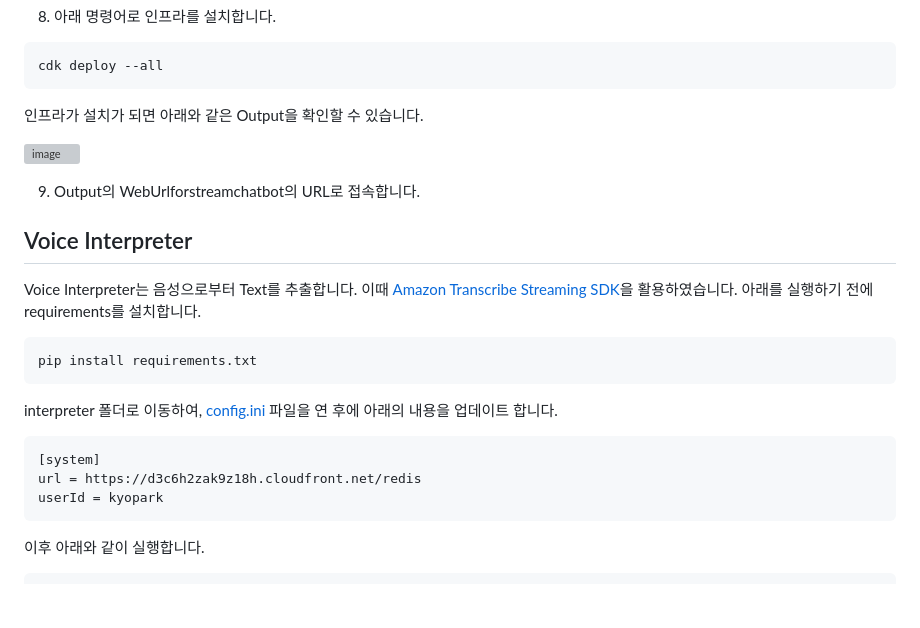
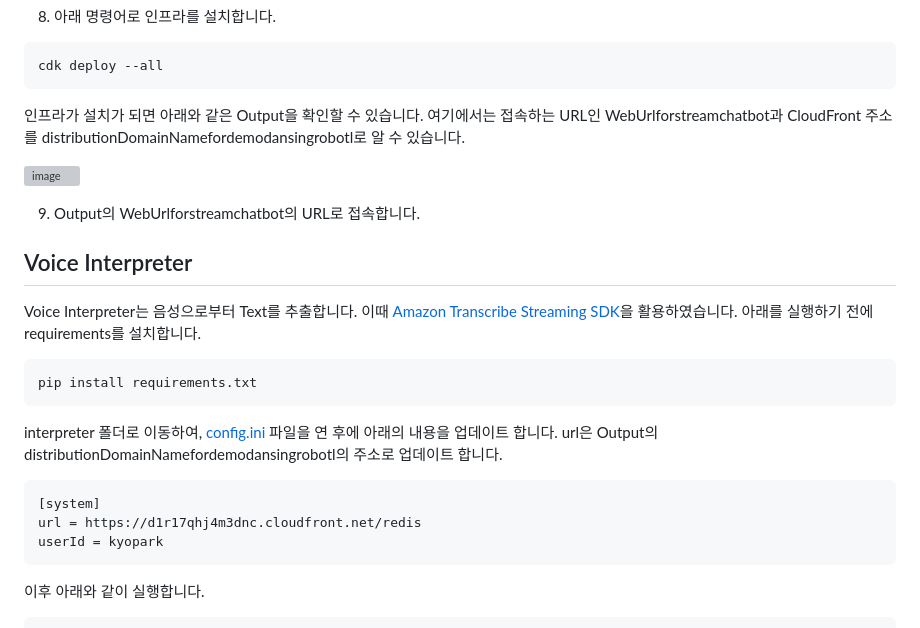
Before and after one commit to kyopark2014/demo-robo-soulmate, a Markdown page: deployment.md, the part around the change. Rendered like a GitHub page; blank space fills up the shorter version; grey boxes are pictures that could not be loaded.

````diff
--- a/deployment.md
+++ b/deployment.md
@@ -65,7 +65,7 @@ cdk bootstrap aws://[account-id]/ap-northeast-2
 cdk deploy --all
 ```
 
-인프라가 설치가 되면 아래와 같은 Output을 확인할 수 있습니다.
+인프라가 설치가 되면 아래와 같은 Output을 확인할 수 있습니다. 여기에서는 접속하는 URL인 WebUrlforstreamchatbot과 CloudFront 주소를 distributionDomainNamefordemodansingrobotl로 알 수 있습니다.
 
 ![image](https://github.com/kyopark2014/llm-demo-multimodal/assets/52392004/021a80ba-9313-4fc0-8e2e-d45644fa718a)
 
@@ -79,11 +79,11 @@ Voice Interpreter는 음성으로부터 Text를 추출합니다. 이때 [Amazon
 pip install requirements.txt
 ```
 
-interpreter 폴더로 이동하여, [config.ini](./interpreter/config.ini) 파일을 연 후에 아래의 내용을 업데이트 합니다.
+interpreter 폴더로 이동하여, [config.ini](./interpreter/config.ini) 파일을 연 후에 아래의 내용을 업데이트 합니다. url은 Output의 distributionDomainNamefordemodansingrobotl의 주소로 업데이트 합니다.
 
 ```text
 [system]
-url = https://d3c6h2zak9z18h.cloudfront.net/redis
+url = https://d1r17qhj4m3dnc.cloudfront.net/redis
 userId = kyopark
 ```
 
````
